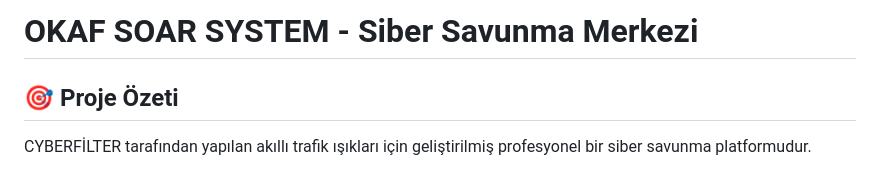
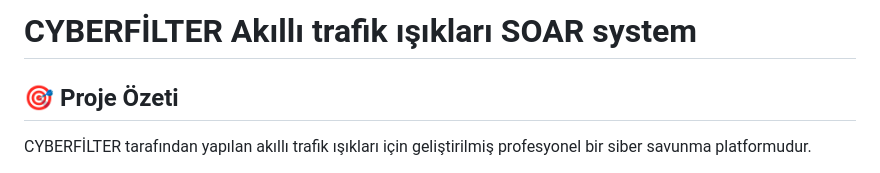
Before and after one commit to hinula/OKAF-HACKHATHON, a Markdown page: README.md, the part around the change. GitHub-like rendering.

```diff
--- a/README.md
+++ b/README.md
@@ -1,4 +1,4 @@
-# OKAF SOAR SYSTEM - Siber Savunma Merkezi
+# CYBERFİLTER Akıllı trafik ışıkları SOAR system
 
 ## 🎯 Proje Özeti
 
```
